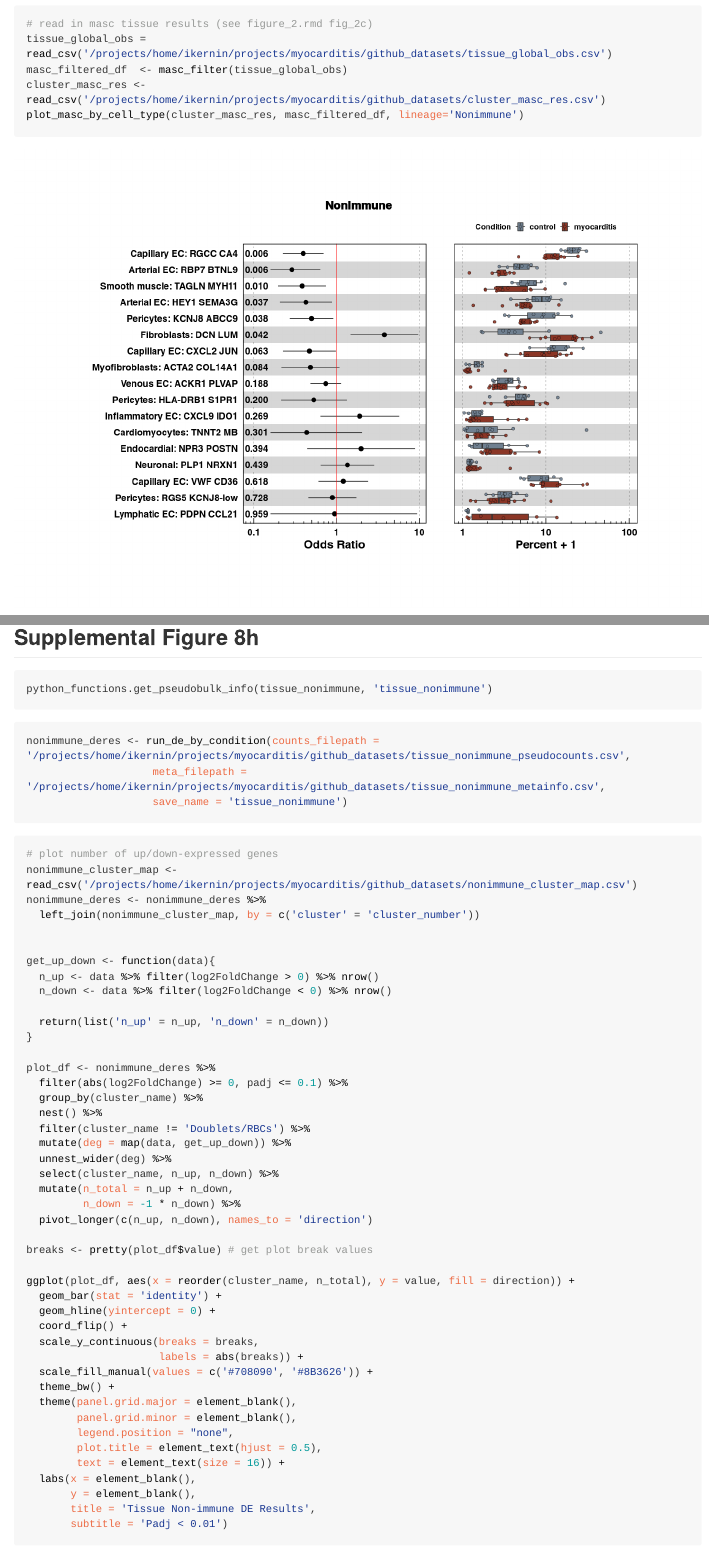
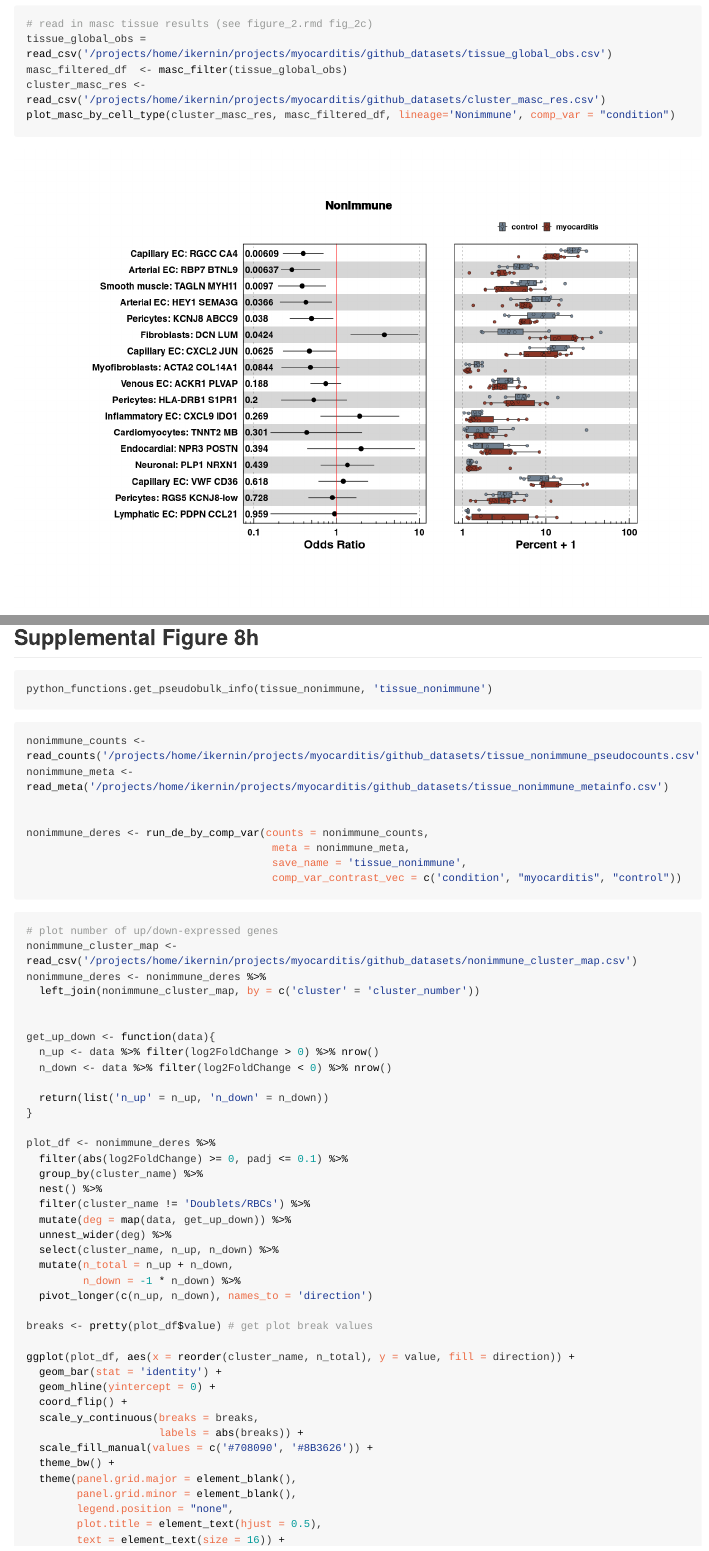
Before and after one commit to villani-lab/myocarditis, an R Markdown document (figure_scripts/supplemental_figure_8/supp_8.rmd): the page in a window 1100 px wide, from 4290 px down, and a second part further down, joined at a grey line. The pictures show the output file figure_scripts/supplemental_figure_8/supp_8.html that the author committed with the source, opened offline; long lines of code are wrapped.

Commit message:
updates to supp figure 8

````diff
--- a/figure_scripts/supplemental_figure_8/supp_8.rmd
+++ b/figure_scripts/supplemental_figure_8/supp_8.rmd
@@ -133,7 +133,8 @@ python_functions.make_gene_dotplot(non_endothelial.to_anndata(),
 tissue_global_obs = read_csv('/projects/home/ikernin/projects/myocarditis/github_datasets/tissue_global_obs.csv')
 masc_filtered_df  <- masc_filter(tissue_global_obs)
 cluster_masc_res <- read_csv('/projects/home/ikernin/projects/myocarditis/github_datasets/cluster_masc_res.csv')
-plot_masc_by_cell_type(cluster_masc_res, masc_filtered_df, lineage='Nonimmune')
+plot_masc_by_cell_type(cluster_masc_res, masc_filtered_df, lineage='Nonimmune', comp_var = "condition")
+
 ```
 
 
@@ -190,9 +191,16 @@ python_functions.get_pseudobulk_info(tissue_nonimmune, 'tissue_nonimmune')
 ```
 
 ```{r message = F, results = 'hide', fig_s8h_de_analysis}
-nonimmune_deres <- run_de_by_condition(counts_filepath = '/projects/home/ikernin/projects/myocarditis/github_datasets/tissue_nonimmune_pseudocounts.csv',
-                    meta_filepath = '/projects/home/ikernin/projects/myocarditis/github_datasets/tissue_nonimmune_metainfo.csv',
-                    save_name = 'tissue_nonimmune')
+
+nonimmune_counts <- read_counts('/projects/home/ikernin/projects/myocarditis/github_datasets/tissue_nonimmune_pseudocounts.csv')
+nonimmune_meta <- read_meta('/projects/home/ikernin/projects/myocarditis/github_datasets/tissue_nonimmune_metainfo.csv')
+
+
+nonimmune_deres <- run_de_by_comp_var(counts = nonimmune_counts,
+                                       meta = nonimmune_meta,
+                                       save_name = 'tissue_nonimmune',
+                                       comp_var_contrast_vec = c('condition', "myocarditis", "control"))
+
 ```
 
 ```{r message = F, fig_s8h_plot_sig_n_de}
````
Also changed, not shown: figure_scripts/supplemental_figure_8/supp_8.html, figure_scripts/supplemental_figure_8/supp_8.md, figure_scripts/supplemental_figure_8/supp_8_files/figure-gfm/fig_s8c-7.png, figure_scripts/supplemental_figure_8/supp_8.rmd (2 more changed lines).
